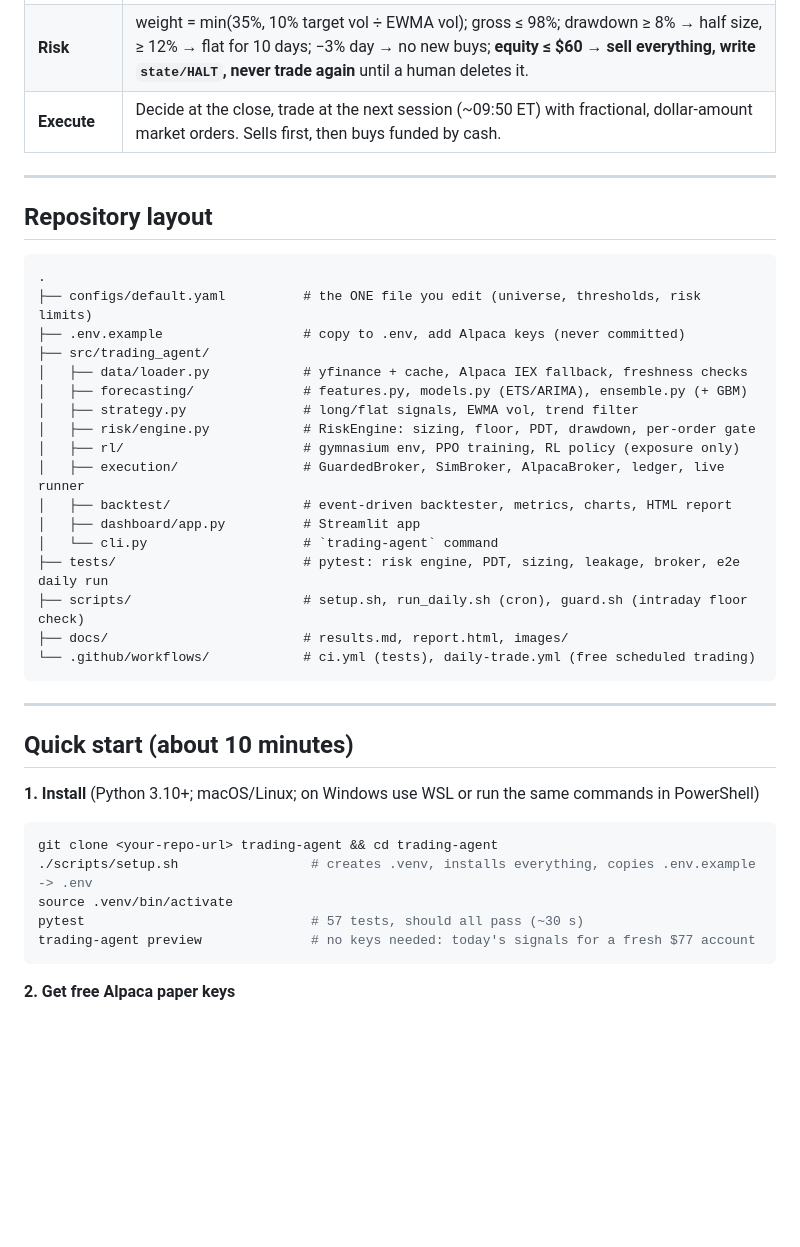
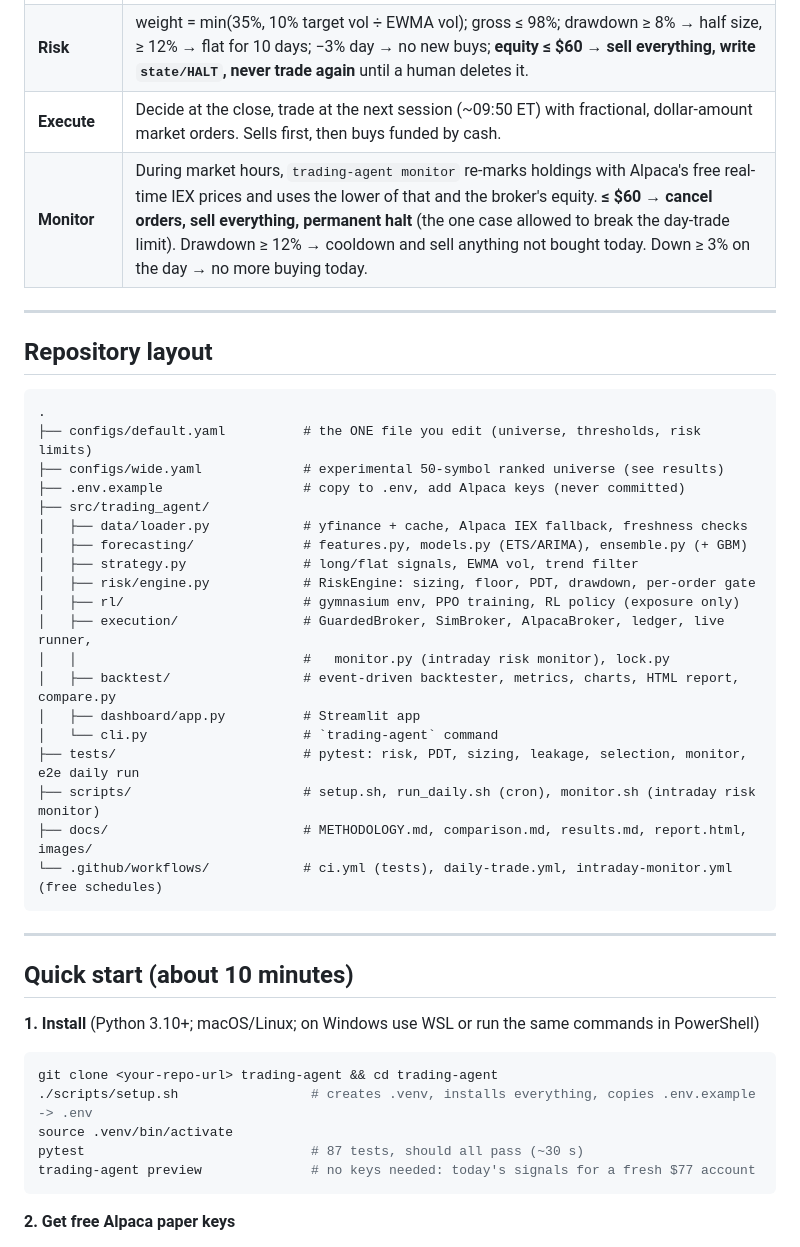
Before and after one commit to whatsgooglyKP/risk-managed-etf-agent, a Markdown page: README.md, the part around one of its changes. Rendered like a GitHub page; blank space fills up the shorter version.

````diff
--- a/README.md
+++ b/README.md
@@ -120,6 +153,7 @@ The backtester and the live runner share the same forecasting, signal, risk and
 | **Signal** | Long when `p_up ≥ 0.55`, ≥ 2 of 3 models agree and price > its 200-day average; stay long while `p_up ≥ 0.50` (hysteresis cuts churn). Otherwise **cash**. |
 | **Risk** | weight = min(35%, 10% target vol ÷ EWMA vol); gross ≤ 98%; drawdown ≥ 8% → half size, ≥ 12% → flat for 10 days; −3% day → no new buys; **equity ≤ $60 → sell everything, write `state/HALT`, never trade again** until a human deletes it. |
 | **Execute** | Decide at the close, trade at the next session (~09:50 ET) with fractional, dollar-amount market orders. Sells first, then buys funded by cash. |
+| **Monitor** | During market hours, `trading-agent monitor` re-marks holdings with Alpaca's free real-time IEX prices and uses the lower of that and the broker's equity. **≤ $60 → cancel orders, sell everything, permanent halt** (the one case allowed to break the day-trade limit). Drawdown ≥ 12% → cooldown and sell anything not bought today. Down ≥ 3% on the day → no more buying today. |
 
 ---
 
@@ -128,6 +162,7 @@ The backtester and the live runner share the same forecasting, signal, risk and
 ```
 .
 ├── configs/default.yaml          # the ONE file you edit (universe, thresholds, risk limits)
+├── configs/wide.yaml             # experimental 50-symbol ranked universe (see results)
 ├── .env.example                  # copy to .env, add Alpaca keys (never committed)
 ├── src/trading_agent/
 │   ├── data/loader.py            # yfinance + cache, Alpaca IEX fallback, freshness checks
@@ -135,14 +170,15 @@ The backtester and the live runner share the same forecasting, signal, risk and
 │   ├── strategy.py               # long/flat signals, EWMA vol, trend filter
 │   ├── risk/engine.py            # RiskEngine: sizing, floor, PDT, drawdown, per-order gate
 │   ├── rl/                       # gymnasium env, PPO training, RL policy (exposure only)
-│   ├── execution/                # GuardedBroker, SimBroker, AlpacaBroker, ledger, live runner
-│   ├── backtest/                 # event-driven backtester, metrics, charts, HTML report
+│   ├── execution/                # GuardedBroker, SimBroker, AlpacaBroker, ledger, live runner,
+│   │                             #   monitor.py (intraday risk monitor), lock.py
+│   ├── backtest/                 # event-driven backtester, metrics, charts, HTML report, compare.py
 │   ├── dashboard/app.py          # Streamlit app
 │   └── cli.py                    # `trading-agent` command
-├── tests/                        # pytest: risk engine, PDT, sizing, leakage, broker, e2e daily run
-├── scripts/                      # setup.sh, run_daily.sh (cron), guard.sh (intraday floor check)
-├── docs/                         # results.md, report.html, images/
-└── .github/workflows/            # ci.yml (tests), daily-trade.yml (free scheduled trading)
+├── tests/                        # pytest: risk, PDT, sizing, leakage, selection, monitor, e2e daily run
+├── scripts/                      # setup.sh, run_daily.sh (cron), monitor.sh (intraday risk monitor)
+├── docs/                         # METHODOLOGY.md, comparison.md, results.md, report.html, images/
+└── .github/workflows/            # ci.yml (tests), daily-trade.yml, intraday-monitor.yml (free schedules)
 ```
 
 ---
@@ -155,7 +191,7 @@ The backtester and the live runner share the same forecasting, signal, risk and
 git clone <your-repo-url> trading-agent && cd trading-agent
 ./scripts/setup.sh                 # creates .venv, installs everything, copies .env.example -> .env
 source .venv/bin/activate
-pytest                             # 57 tests, should all pass (~30 s)
+pytest                             # 87 tests, should all pass (~30 s)
 trading-agent preview              # no keys needed: today's signals for a fresh $77 account
 ```
 
````
Also changed, not shown: other parts of README.md (+53 -9 lines), docs/METHODOLOGY.md (added, +223 -0 lines), docs/comparison.md (added, +83 -0 lines), docs/images/compare_drawdown.png (added), docs/images/compare_equity.png (added), docs/images/compare_equity_2017.png (added), docs/images/compare_exposure.png (added), 1 other file.
